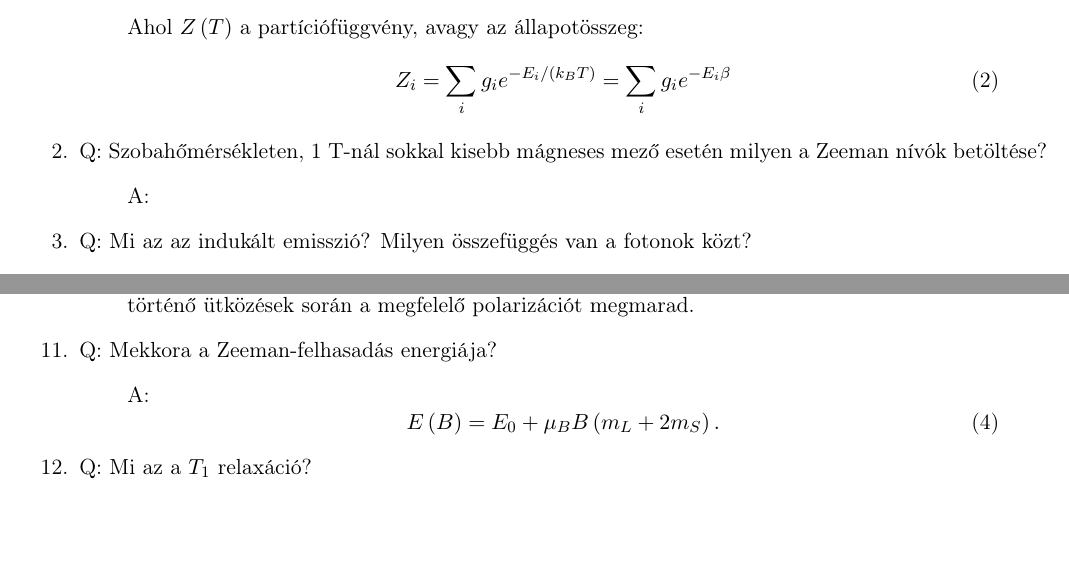
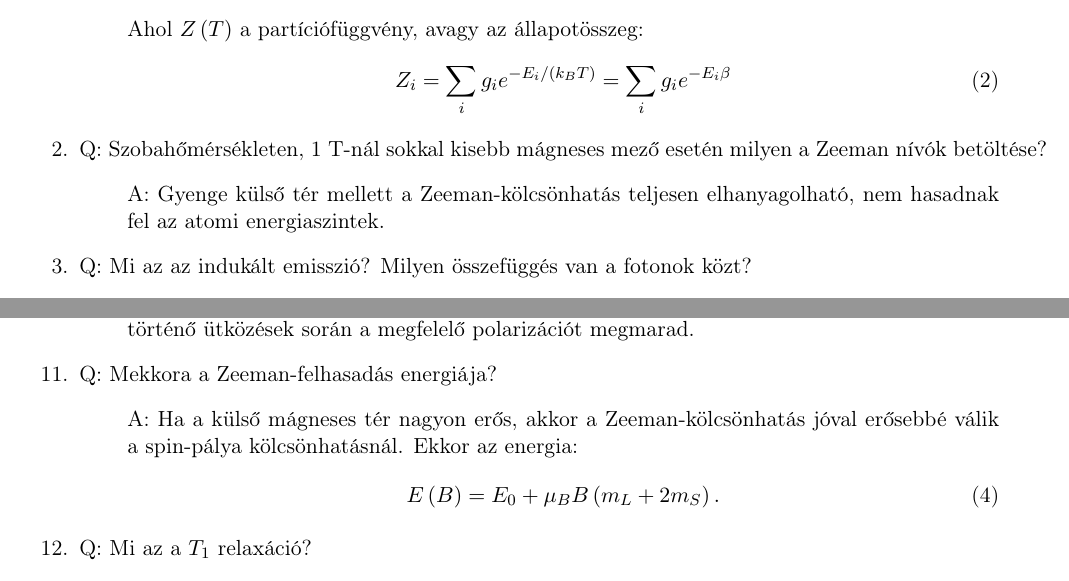
Before and after one commit to masterdesky/ELTE-applied-physics-2019, a LaTeX document (II. Optical Pumping/Documentation/test_questions/src/main.tex, which reads II. Optical Pumping/Documentation/test_questions/src/text_src/body.tex): two parts of pages 1 and 2 of 2, joined at a grey line, cut so that both start at the same text, the shorter picture padded with empty space. Compiled offline with pdfLaTeX.

Commit message:
OPU finished test questions

```diff
--- a/II. Optical Pumping/Documentation/test_questions/src/text_src/body.tex
+++ b/II. Optical Pumping/Documentation/test_questions/src/text_src/body.tex
@@ -24,7 +24,7 @@ Ahol $Z \left( T \right)$ a partíciófüggvény, avagy az állapotösszeg:
 
     \item Q: Szobahőmérsékleten, 1 T-nál sokkal kisebb mágneses mező esetén milyen a Zeeman nívók betöltése?
     \begin{displayquote}
-    	A:
+    	A: Gyenge külső tér mellett a Zeeman-kölcsönhatás teljesen elhanyagolható, nem hasadnak fel az atomi energiaszintek.
     \end{displayquote}
 
     \item Q: Mi az az indukált emisszió? Milyen összefüggés van a fotonok közt?
@@ -77,7 +77,7 @@ akkor vagy az abszorpció jelensége jön létre, mely a pumpálás irányába t
 
     \item Q: Mekkora a Zeeman-felhasadás energiája?
     \begin{displayquote}
-    	A:
+    	A: Ha a külső mágneses tér nagyon erős, akkor a Zeeman-kölcsönhatás jóval erősebbé válik a spin-pálya kölcsönhatásnál. Ekkor az energia:
     		\begin{equation}
     		E \left( B \right)
     		=
```
Also changed, not shown: II. Optical Pumping/Documentation/test_questions/src/main.pdf.
